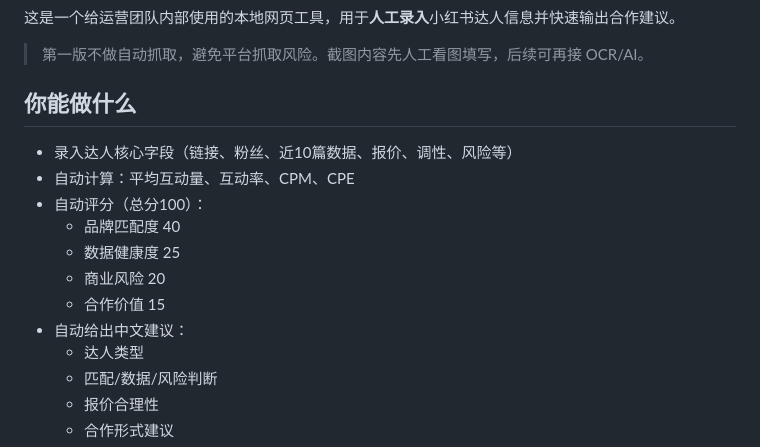
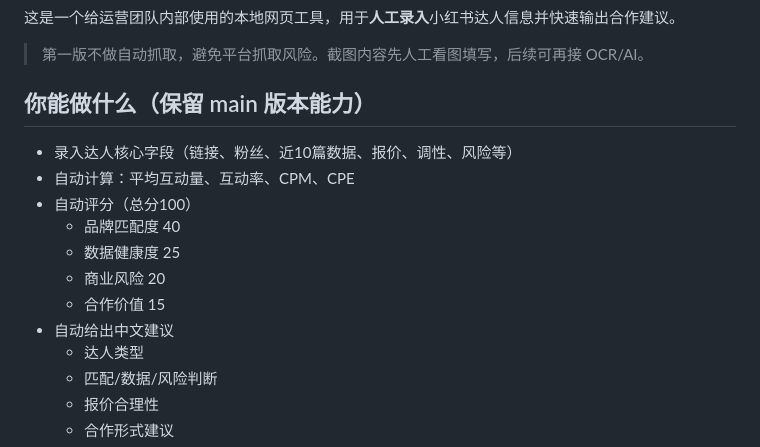
Before and after one commit to n99dbp752n-ops/influencer-diagnosis-tool, a Markdown page: README.md, the part around one of its changes. Rendered like a GitHub page.

```diff
--- a/README.md
+++ b/README.md
@@ -4,16 +4,16 @@
 
 > 第一版不做自动抓取，避免平台抓取风险。截图内容先人工看图填写，后续可再接 OCR/AI。
 
-## 你能做什么
+## 你能做什么（保留 main 版本能力）
 
 - 录入达人核心字段（链接、粉丝、近10篇数据、报价、调性、风险等）
 - 自动计算：平均互动量、互动率、CPM、CPE
-- 自动评分（总分100）：
+- 自动评分（总分100）
   - 品牌匹配度 40
   - 数据健康度 25
   - 商业风险 20
   - 合作价值 15
-- 自动给出中文建议：
+- 自动给出中文建议
   - 达人类型
   - 匹配/数据/风险判断
   - 报价合理性
```
Also changed, not shown: other parts of README.md (+29 -27 lines).
